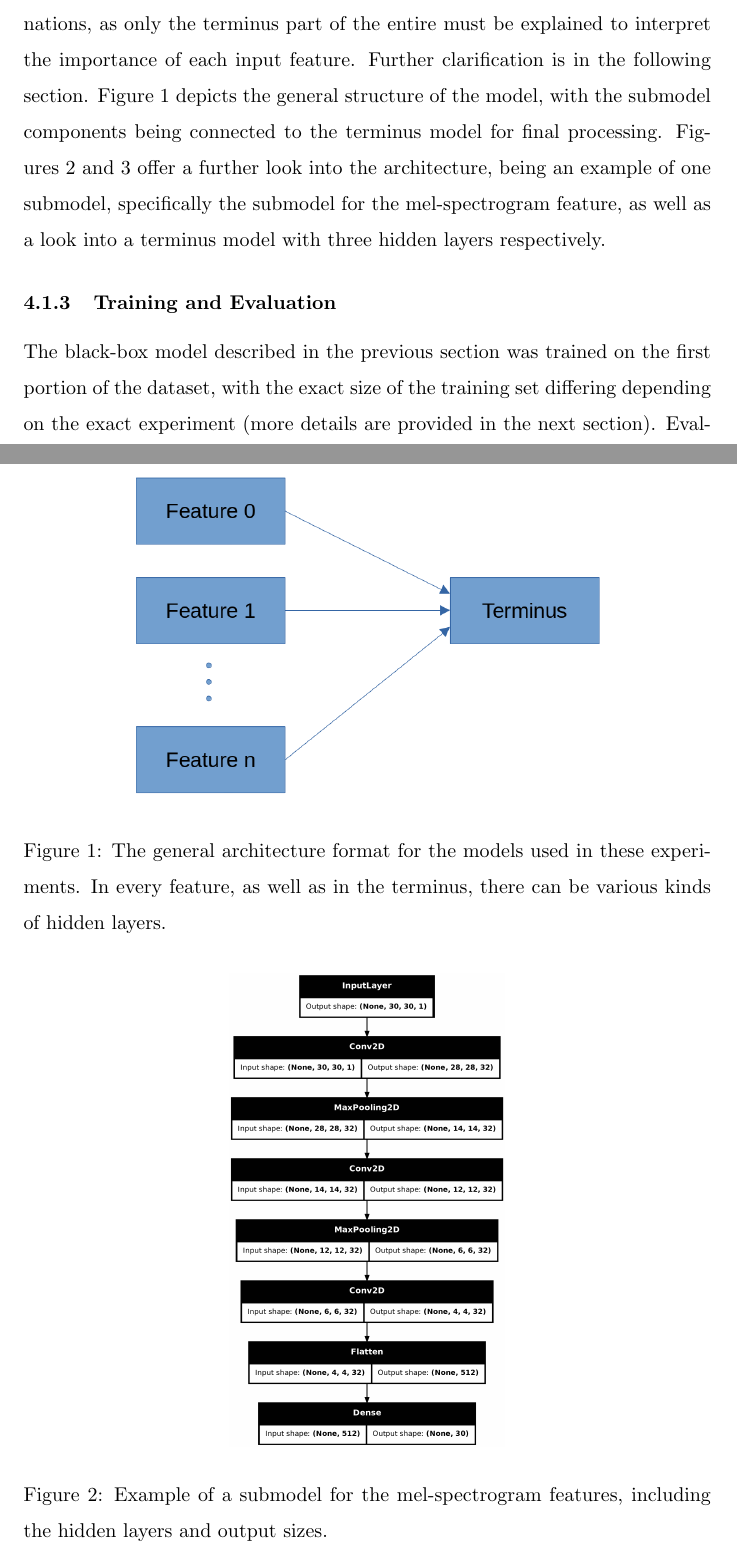
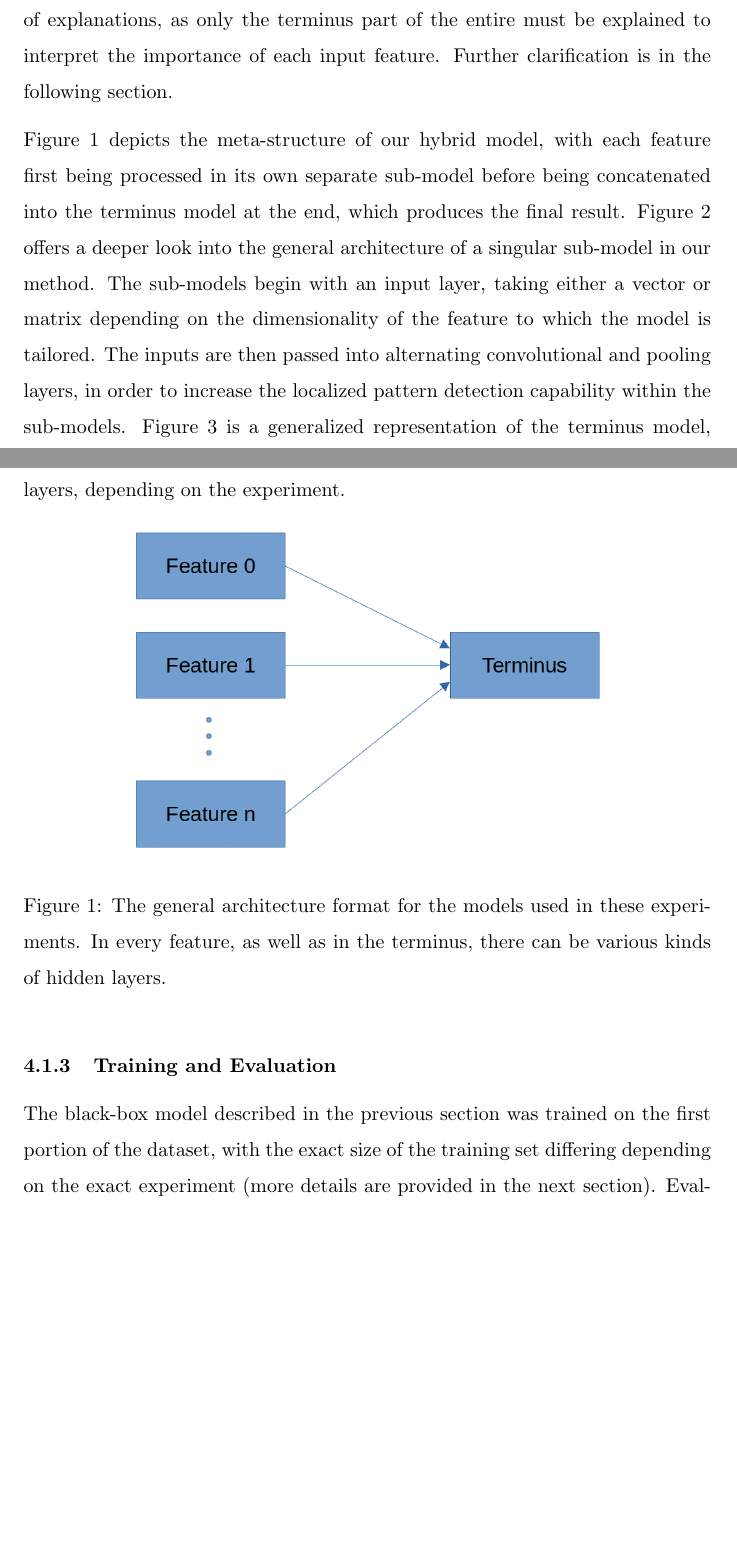
Before and after one commit to jacoblarock/fake_voices_xai_paper, a LaTeX document (draft.tex): two parts of pages 11 and 12 of 32 before the commit and two parts of pages 11 and 12 of 33 after it, joined at a grey line, cut so that both start at the same text, the shorter picture padded with empty space. Compiled offline with pdfLaTeX.

Commit message:
change method descriptions

```diff
--- a/draft.tex
+++ b/draft.tex
@@ -371,12 +371,19 @@
 			functions depending on feature type. This kind of architecture also provides an
 			advantage to the generation of explanations, as only the terminus part of the entire
 			must be explained to interpret the importance of each input feature. Further
-			clarification is in the following section. Figure \ref{fig:model_plot} depicts the
-			general structure of the model, with the submodel components being connected to the
-			terminus model for final processing. Figures \ref{fig:mel_model_plot} and
-			\ref{fig:term_model_plot} offer a further look into the architecture, being an example
-			of one submodel, specifically the submodel for the mel-spectrogram feature, as well as
-			a look into a terminus model with three hidden layers respectively.
+			clarification is in the following section.
+			\par
+			Figure \ref{fig:model_plot} depicts the meta-structure of our hybrid model, with each
+			feature first being processed in its own separate sub-model before being concatenated
+			into the terminus model at the end, which produces the final result.
+			Figure \ref{fig:submodel} offers a deeper look into the general architecture of a
+			singular sub-model in our method. The sub-models begin with an input layer, taking
+			either a vector or matrix depending on the dimensionality of the feature to which the
+			model is tailored. The inputs are then passed into alternating convolutional and
+			pooling layers, in order to increase the localized pattern detection capability within
+			the sub-models. Figure \ref{fig:term_model} is a generalized representation of the
+			terminus model, which has a classic perceptron architecture, with a varying number of
+			hidden layers, depending on the experiment.
 			\begin{figure}[htbp]
 				\begin{center}
 					\includegraphics[width=0.7\textwidth]{images/model_fig.png}
@@ -388,7 +395,3 @@
 			\end{figure}
 			\begin{figure}[htbp]
 				\begin{center}
-					\includegraphics[width=0.4\textwidth]{images/mel_model_plot.png}
-					\caption{Example of a submodel for the mel-spectrogram features, including the
-					hidden layers and output sizes.}
-					\label{fig:mel_model_plot}
@@ -395,7 +402,5 @@
+					\label{fig:submodel}
 				\end{center}
 			\end{figure}
 			\begin{figure}[htbp]
 				\begin{center}
-					\includegraphics[width=0.4\textwidth]{images/term_model_plot.png}
-					\caption{Example of a terminus model with three hidden layers.}
-					\label{fig:term_model_plot}
@@ -402,3 +410,4 @@
+					\label{fig:term_model}
 				\end{center}
 			\end{figure}
 			\subsubsection{Training and Evaluation}
```
Also changed, not shown: draft.pdf, images/submodel.png (added), images/term_model.png (added), draft.tex (20 more changed lines).
